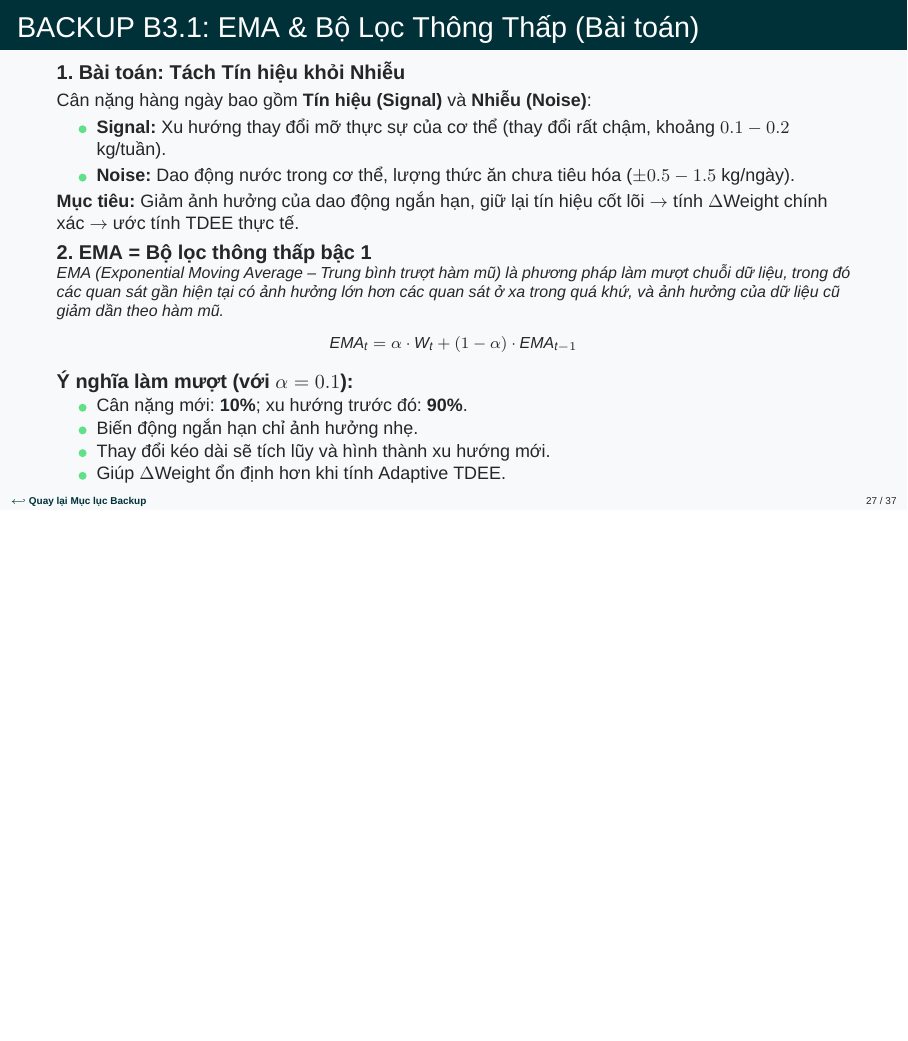
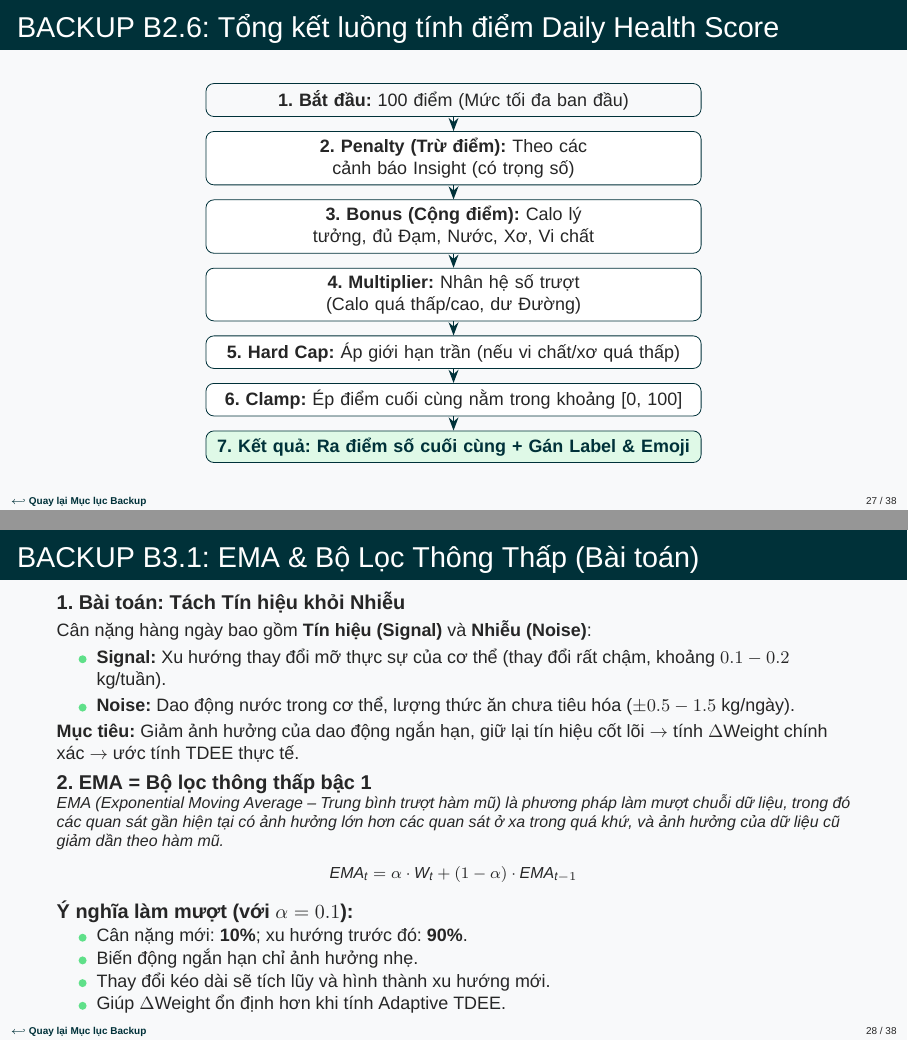
Before and after one commit to truongxuantxa-stack/gfgf, LaTeX slides (slide_baove.tex): page 27 of 37 before the commit and pages 27 and 28 of 38 after it, the two joined at a grey line, the shorter picture padded with empty space. Compiled offline with XeLaTeX; a missing font is replaced by an installed copy or a similar font.

Commit message:
docs: bổ sung slide quy trình chấm điểm Daily Health Score tổng quát (B2.6)

```diff
--- a/slide_baove.tex
+++ b/slide_baove.tex
@@ -885,6 +885,31 @@
     \end{itemize}
 \end{frame}
 
+\begin{frame}[label=b2_6]{BACKUP B2.6: Tổng kết luồng tính điểm Daily Health Score}
+    \vspace{0.1cm}
+    \begin{center}
+    \begin{tikzpicture}[>=Stealth, node distance=0.25cm,
+        box/.style={rectangle, draw=NutriDark, fill=white, rounded corners, minimum height=0.55cm, text width=8.5cm, text centered, font=\small},
+        arrow/.style={->, thick, NutriDark}]
+
+        \node[box, fill=NutriLightGray] (n1) {\textbf{1. Bắt đầu:} 100 điểm (Mức tối đa ban đầu)};
+        \node[box, below=of n1] (n2) {\textbf{2. Penalty (Trừ điểm):} Theo các cảnh báo Insight (có trọng số)};
+        \node[box, below=of n2] (n3) {\textbf{3. Bonus (Cộng điểm):} Calo lý tưởng, đủ Đạm, Nước, Xơ, Vi chất};
+        \node[box, below=of n3] (n4) {\textbf{4. Multiplier:} Nhân hệ số trượt (Calo quá thấp/cao, dư Đường)};
+        \node[box, below=of n4] (n5) {\textbf{5. Hard Cap:} Áp giới hạn trần (nếu vi chất/xơ quá thấp)};
+        \node[box, below=of n5] (n6) {\textbf{6. Clamp:} Ép điểm cuối cùng nằm trong khoảng [0, 100]};
+        \node[box, below=of n6, fill=NutriGreen!20, text=NutriDark, font=\small\bfseries] (n7) {\textbf{7. Kết quả:} Ra điểm số cuối cùng + Gán Label \& Emoji};
+
+        \draw[arrow] (n1) -- (n2);
+        \draw[arrow] (n2) -- (n3);
+        \draw[arrow] (n3) -- (n4);
+        \draw[arrow] (n4) -- (n5);
+        \draw[arrow] (n5) -- (n6);
+        \draw[arrow] (n6) -- (n7);
+    \end{tikzpicture}
+    \end{center}
+\end{frame}
+
 % --- BACKUP B3 ---
 \begin{frame}[label=b3]{BACKUP B3.1: EMA \& Bộ Lọc Thông Thấp (Bài toán)}
 \hypertarget{b3_target}{}
```
Also changed, not shown: 3 other files.
